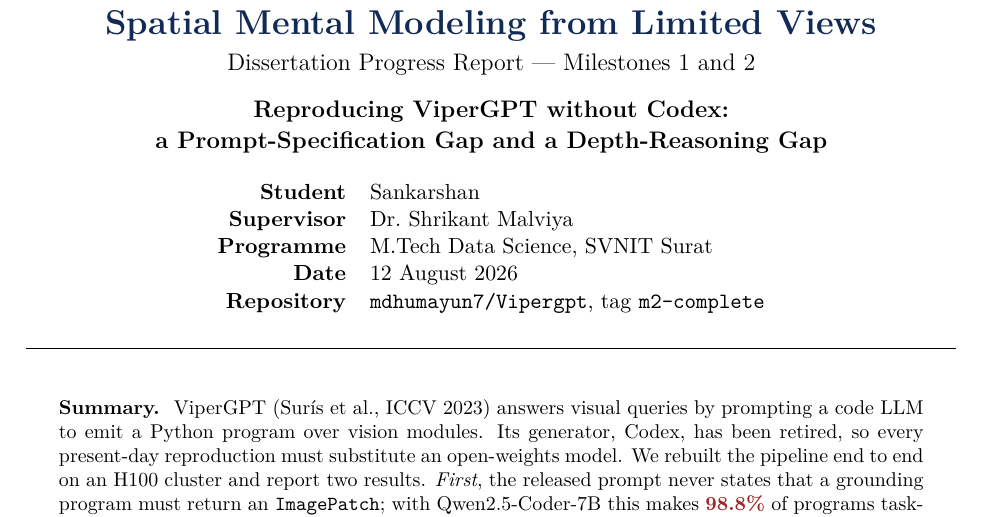
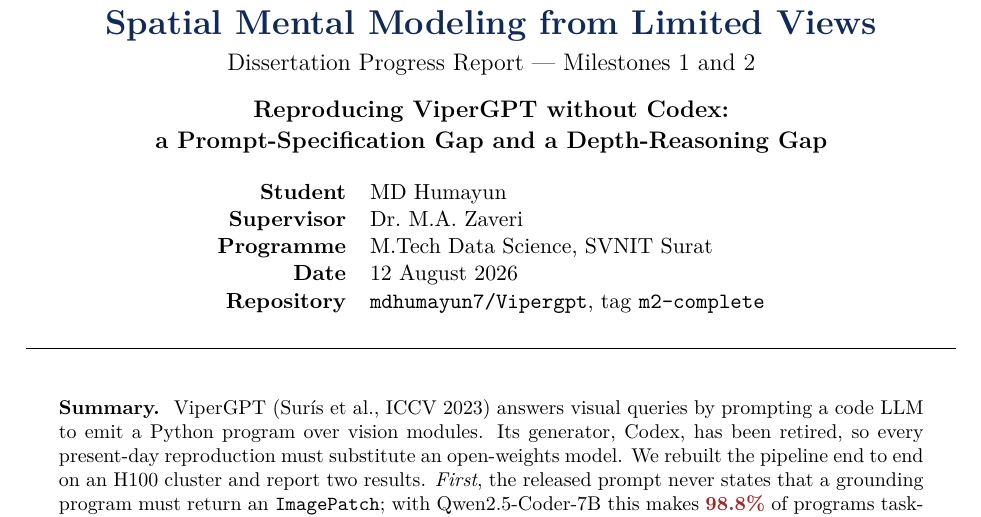
Before and after one commit to mdhumayun7/Vipergpt, a LaTeX document (docs/progress_report_m1_m2.tex): part of page 1 of 5, cut so that both start at the same text. Compiled offline with pdfLaTeX.

Commit message:
docs: correct author and supervisor names

```diff
--- a/docs/progress_report_m1_m2.tex
+++ b/docs/progress_report_m1_m2.tex
@@ -54,8 +54,8 @@
 {\large\bfseries Reproducing ViperGPT without Codex:}\\[2pt]
 {\large\bfseries a Prompt-Specification Gap and a Depth-Reasoning Gap}\\[13pt]
 \begin{tabular}{rl}
-\textbf{Student} & Sankarshan \\
-\textbf{Supervisor} & Dr.\ Shrikant Malviya \\
+\textbf{Student} & MD Humayun \\
+\textbf{Supervisor} & Dr.\ M.A. Zaveri \\
 \textbf{Programme} & M.Tech Data Science, SVNIT Surat \\
 \textbf{Date} & 12 August 2026 \\
 \textbf{Repository} & \texttt{mdhumayun7/Vipergpt}, tag \texttt{m2-complete} \\
```
Also changed, not shown: 1 other file.
